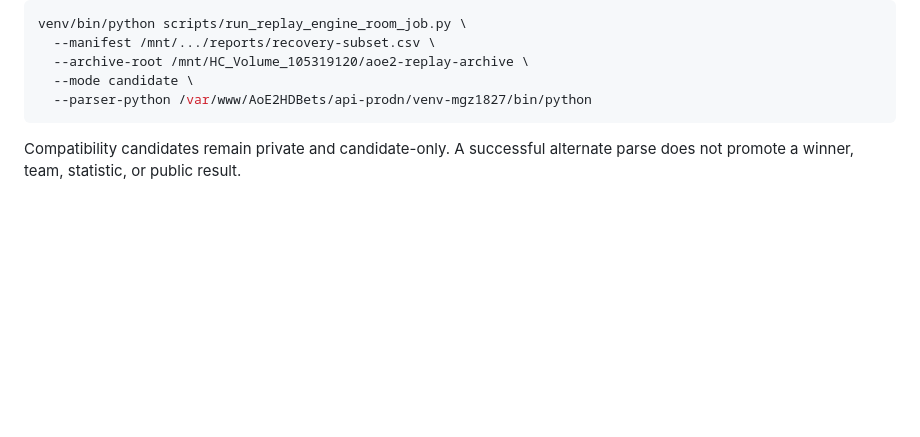
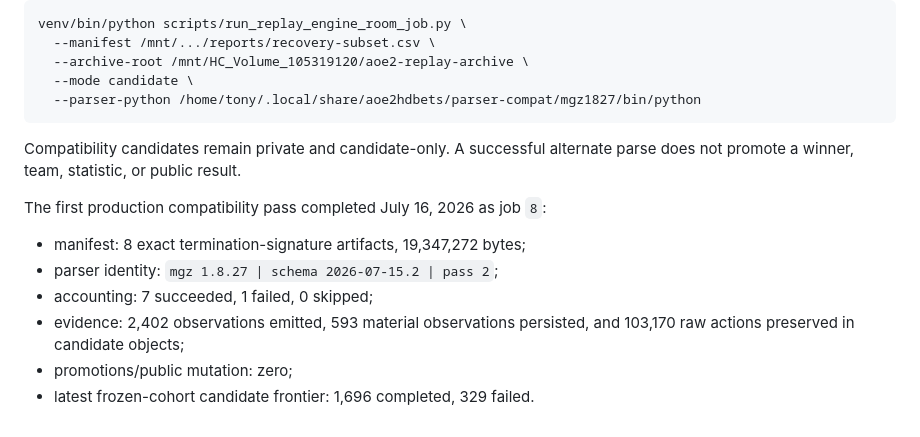
Before and after one commit to Emaren/api-prodn, a Markdown page: docs/REPLAY_ENGINE_ROOM_WORKER.md, the part around the change. Drawn GitHub-style; blank space fills up the shorter version.

Commit message:
docs(replays): record first compatibility recovery

````diff
--- a/docs/REPLAY_ENGINE_ROOM_WORKER.md
+++ b/docs/REPLAY_ENGINE_ROOM_WORKER.md
@@ -203,8 +203,18 @@ venv/bin/python scripts/run_replay_engine_room_job.py \
   --manifest /mnt/.../reports/recovery-subset.csv \
   --archive-root /mnt/HC_Volume_105319120/aoe2-replay-archive \
   --mode candidate \
-  --parser-python /var/www/AoE2HDBets/api-prodn/venv-mgz1827/bin/python
+  --parser-python /home/tony/.local/share/aoe2hdbets/parser-compat/mgz1827/bin/python
 ```
 
 Compatibility candidates remain private and candidate-only. A successful
 alternate parse does not promote a winner, team, statistic, or public result.
+
+The first production compatibility pass completed July 16, 2026 as job `8`:
+
+- manifest: 8 exact termination-signature artifacts, 19,347,272 bytes;
+- parser identity: `mgz 1.8.27 | schema 2026-07-15.2 | pass 2`;
+- accounting: 7 succeeded, 1 failed, 0 skipped;
+- evidence: 2,402 observations emitted, 593 material observations persisted,
+  and 103,170 raw actions preserved in candidate objects;
+- promotions/public mutation: zero;
+- latest frozen-cohort candidate frontier: 1,696 completed, 329 failed.
````
